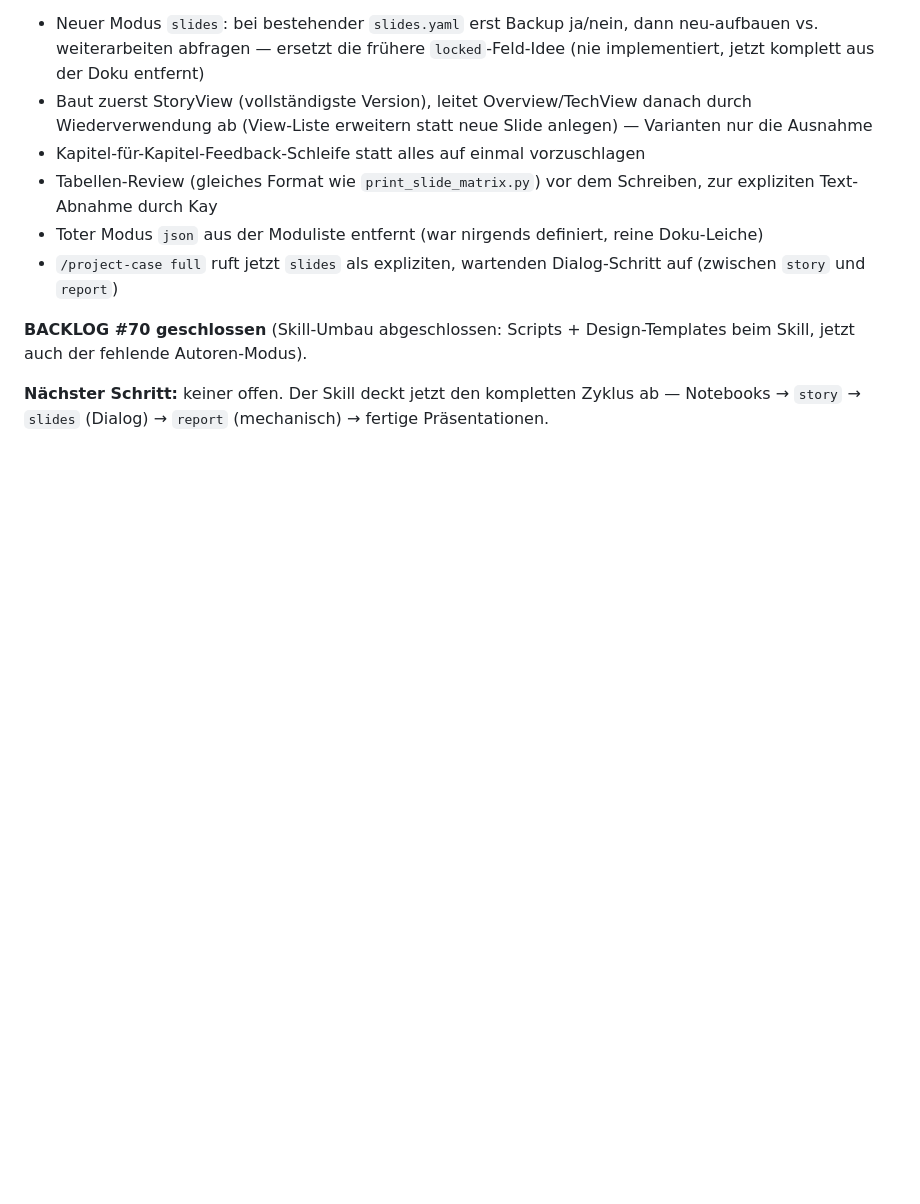
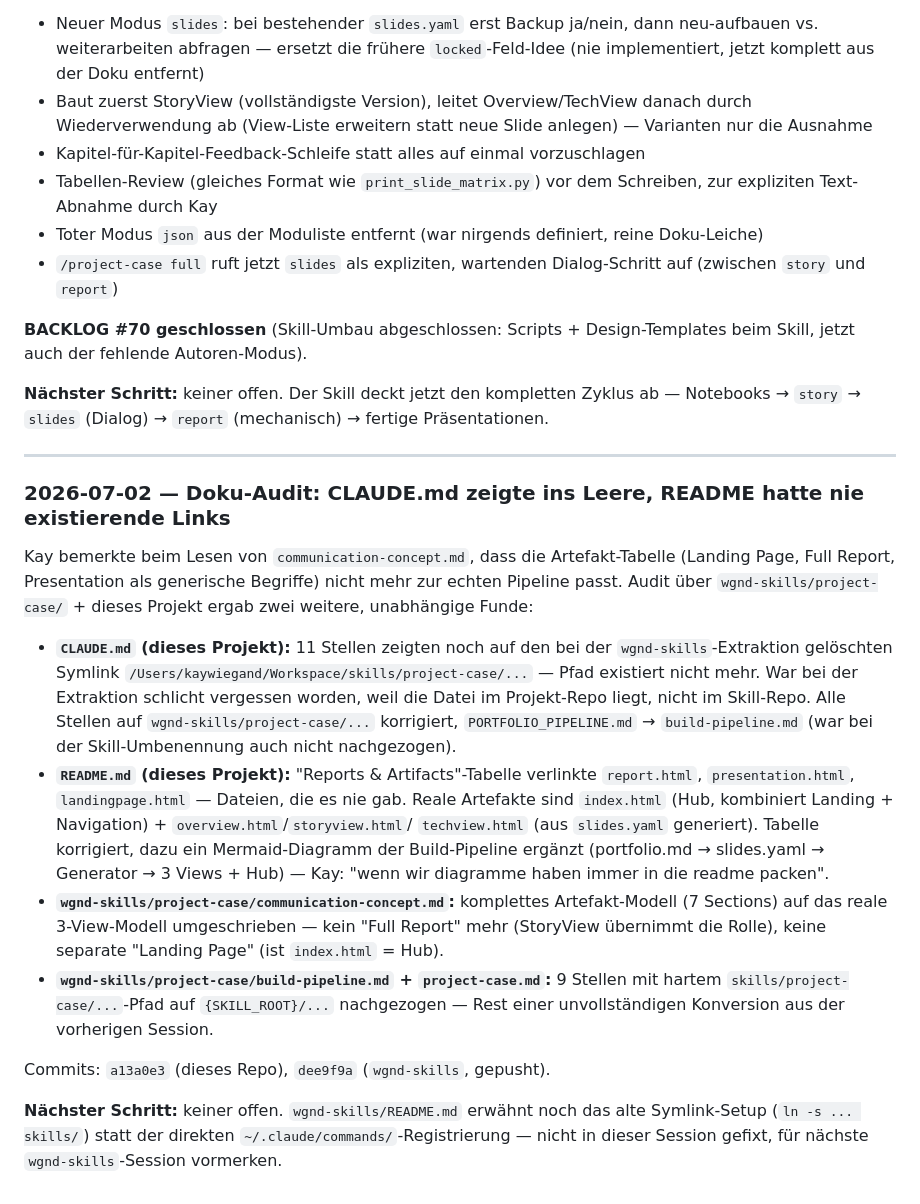
Before and after one commit to kaywiegand/zh-tram-flow, a Markdown page: PROCESS_LOG.md, the part around the change. GitHub-like rendering; blank space fills up the shorter version.

Commit message:
docs: log doc-audit session in PROCESS_LOG
Co-Authored-By: Claude <noreply@anthropic.com>

```diff
--- a/PROCESS_LOG.md
+++ b/PROCESS_LOG.md
@@ -2006,3 +2006,35 @@ jetzt auch der fehlende Autoren-Modus).
 
 **Nächster Schritt:** keiner offen. Der Skill deckt jetzt den kompletten Zyklus ab — Notebooks
 → `story` → `slides` (Dialog) → `report` (mechanisch) → fertige Präsentationen.
+
+---
+
+### 2026-07-02 — Doku-Audit: CLAUDE.md zeigte ins Leere, README hatte nie existierende Links
+
+Kay bemerkte beim Lesen von `communication-concept.md`, dass die Artefakt-Tabelle (Landing Page,
+Full Report, Presentation als generische Begriffe) nicht mehr zur echten Pipeline passt. Audit
+über `wgnd-skills/project-case/` + dieses Projekt ergab zwei weitere, unabhängige Funde:
+
+- **`CLAUDE.md` (dieses Projekt):** 11 Stellen zeigten noch auf den bei der `wgnd-skills`-Extraktion
+  gelöschten Symlink `/Users/kaywiegand/Workspace/skills/project-case/...` — Pfad existiert nicht
+  mehr. War bei der Extraktion schlicht vergessen worden, weil die Datei im Projekt-Repo liegt,
+  nicht im Skill-Repo. Alle Stellen auf `wgnd-skills/project-case/...` korrigiert, `PORTFOLIO_PIPELINE.md`
+  → `build-pipeline.md` (war bei der Skill-Umbenennung auch nicht nachgezogen).
+- **`README.md` (dieses Projekt):** "Reports & Artifacts"-Tabelle verlinkte `report.html`,
+  `presentation.html`, `landingpage.html` — Dateien, die es nie gab. Reale Artefakte sind
+  `index.html` (Hub, kombiniert Landing + Navigation) + `overview.html`/`storyview.html`/
+  `techview.html` (aus `slides.yaml` generiert). Tabelle korrigiert, dazu ein Mermaid-Diagramm
+  der Build-Pipeline ergänzt (portfolio.md → slides.yaml → Generator → 3 Views + Hub) — Kay:
+  "wenn wir diagramme haben immer in die readme packen".
+- **`wgnd-skills/project-case/communication-concept.md`:** komplettes Artefakt-Modell (7 Sections)
+  auf das reale 3-View-Modell umgeschrieben — kein "Full Report" mehr (StoryView übernimmt die
+  Rolle), keine separate "Landing Page" (ist `index.html` = Hub).
+- **`wgnd-skills/project-case/build-pipeline.md` + `project-case.md`:** 9 Stellen mit hartem
+  `skills/project-case/...`-Pfad auf `{SKILL_ROOT}/...` nachgezogen — Rest einer unvollständigen
+  Konversion aus der vorherigen Session.
+
+Commits: `a13a0e3` (dieses Repo), `dee9f9a` (`wgnd-skills`, gepusht).
+
+**Nächster Schritt:** keiner offen. `wgnd-skills/README.md` erwähnt noch das alte
+Symlink-Setup (`ln -s ... skills/`) statt der direkten `~/.claude/commands/`-Registrierung —
+nicht in dieser Session gefixt, für nächste `wgnd-skills`-Session vormerken.
```
